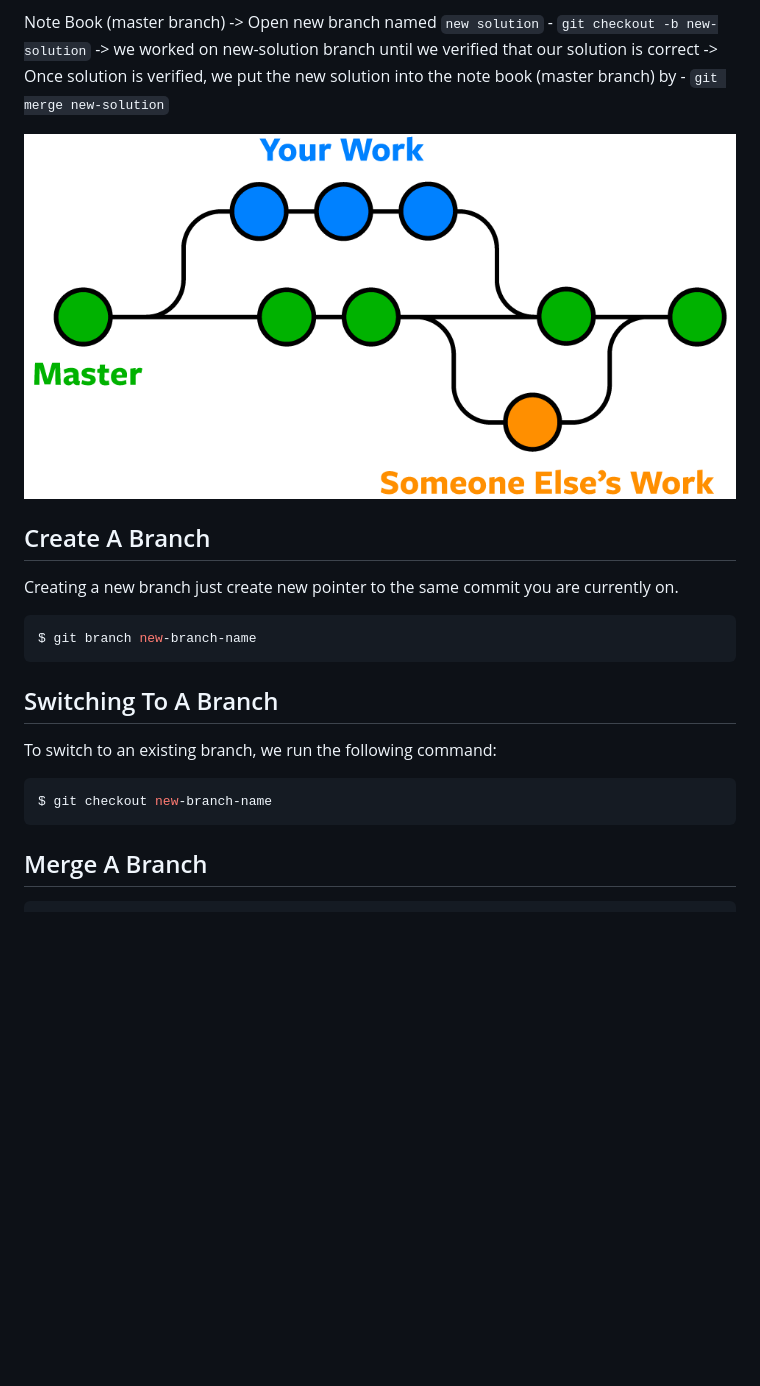
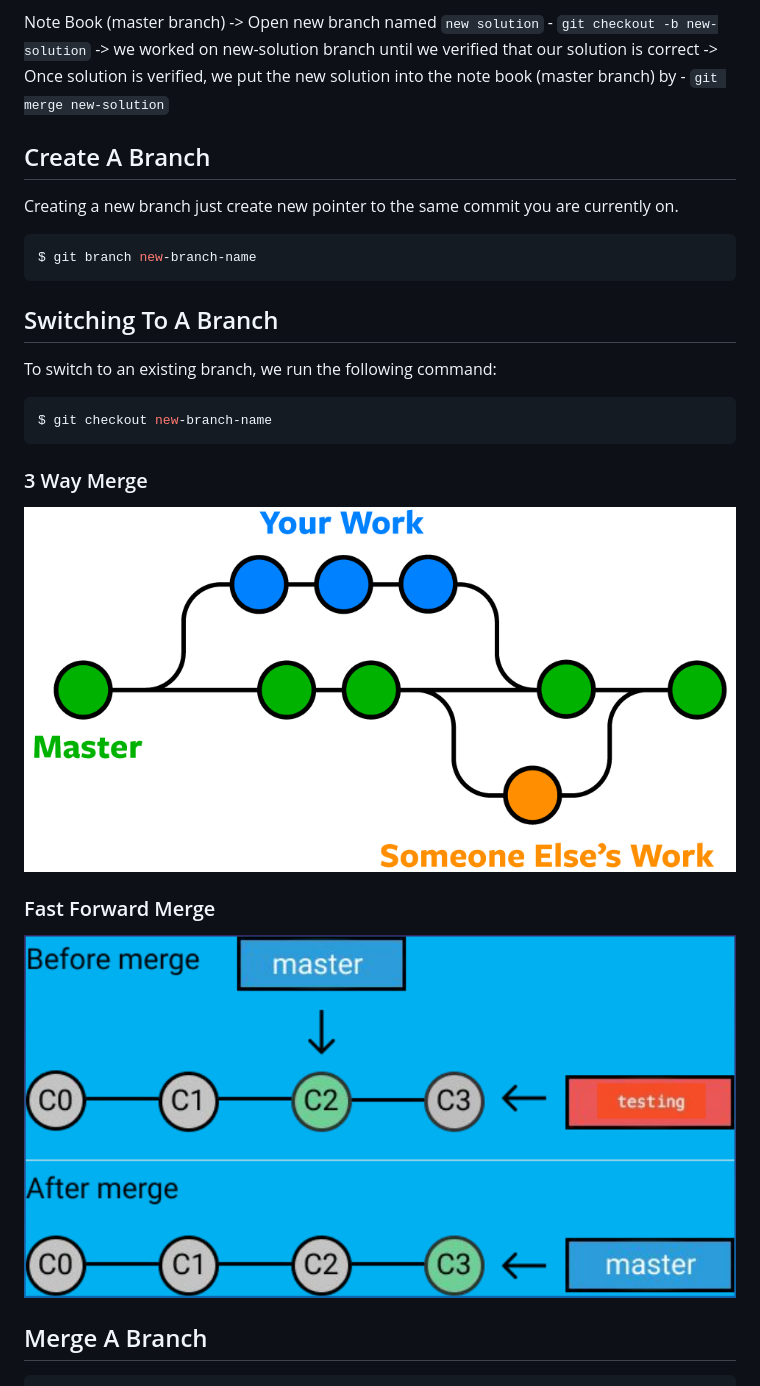
Before and after one commit to atiqueahmedziad/intro-git-workshop, a Markdown page: lessons/git-branch-merge.md, the part around the change. Rendered like a GitHub page; pictures changed too: lessons/images/fast-forward-merge.png (added); blank space fills up the shorter version.

Commit message:
merge

````diff
--- a/lessons/git-branch-merge.md
+++ b/lessons/git-branch-merge.md
@@ -15,8 +15,6 @@ We can compare it like the way we deal with a note book. Suppose, we have a note
 
 Note Book (master branch) -> Open new branch named `new solution` - `git checkout -b new-solution` -> we worked on new-solution branch until we verified that our solution is correct -> Once solution is verified, we put the new solution into the note book (master branch) by - `git merge new-solution`
 
-![git branch](images/git-branch.png)
-
 ## Create A Branch
 
 Creating a new branch just create new pointer to the same commit you are currently on.
@@ -33,6 +31,14 @@ To switch to an existing branch, we run the following command:
 $ git checkout new-branch-name
 ```
 
+### 3 Way Merge
+
+![git 3 Way Merge](images/git-branch.png)
+
+### Fast Forward Merge
+
+![git fast forward Merge](images/fast-forward-merge.png)
+
 ## Merge A Branch
 
 ```shell
````
Also changed, not shown: lessons/conclusion.md (+1 -1 lines).
